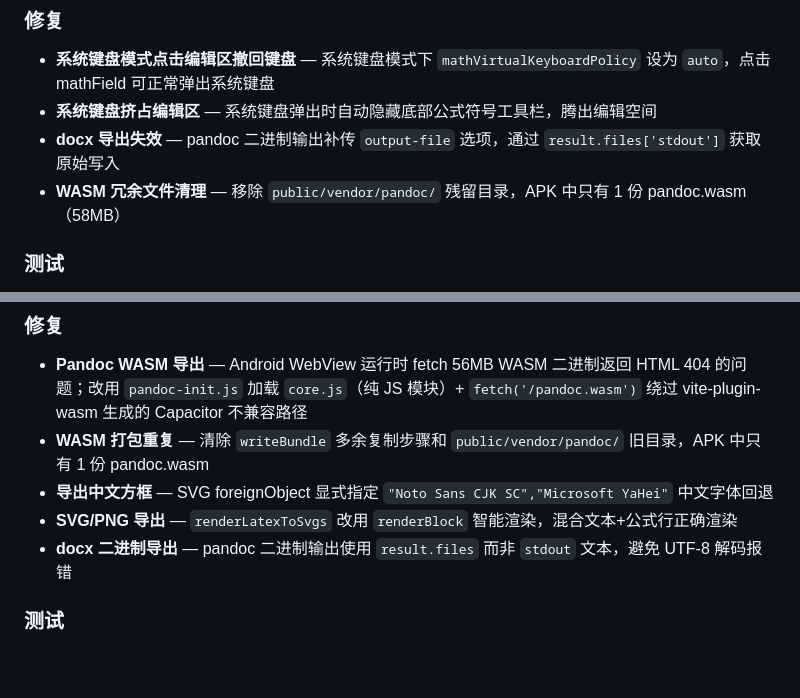
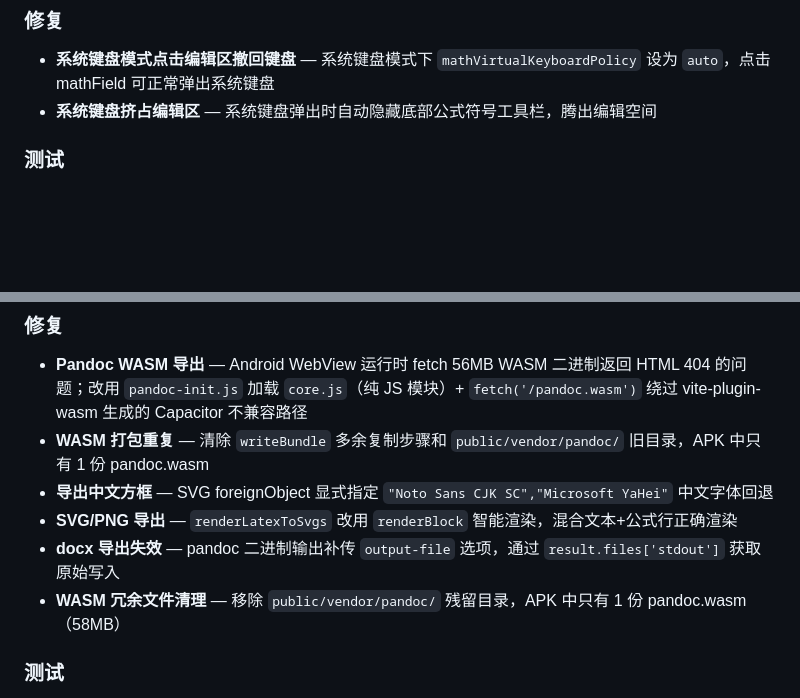
Before and after one commit to strangelion/LaTeXSnipper_mobile, a Markdown page: CHANGELOG.md, 2 parts joined by grey strips. Rendered like a GitHub page; blank space fills up the shorter version.

```diff
--- a/CHANGELOG.md
+++ b/CHANGELOG.md
@@ -10,8 +10,6 @@
 
 - **系统键盘模式点击编辑区撤回键盘** — 系统键盘模式下 `mathVirtualKeyboardPolicy` 设为 `auto`，点击 mathField 可正常弹出系统键盘
 - **系统键盘挤占编辑区** — 系统键盘弹出时自动隐藏底部公式符号工具栏，腾出编辑空间
-- **docx 导出失效** — pandoc 二进制输出补传 `output-file` 选项，通过 `result.files['stdout']` 获取原始写入
-- **WASM 冗余文件清理** — 移除 `public/vendor/pandoc/` 残留目录，APK 中只有 1 份 pandoc.wasm（58MB）
 
 ### 测试
 
@@ -42,7 +40,8 @@
 - **WASM 打包重复** — 清除 `writeBundle` 多余复制步骤和 `public/vendor/pandoc/` 旧目录，APK 中只有 1 份 pandoc.wasm
 - **导出中文方框** — SVG foreignObject 显式指定 `"Noto Sans CJK SC","Microsoft YaHei"` 中文字体回退
 - **SVG/PNG 导出** — `renderLatexToSvgs` 改用 `renderBlock` 智能渲染，混合文本+公式行正确渲染
-- **docx 二进制导出** — pandoc 二进制输出使用 `result.files` 而非 `stdout` 文本，避免 UTF-8 解码报错
+- **docx 导出失效** — pandoc 二进制输出补传 `output-file` 选项，通过 `result.files['stdout']` 获取原始写入
+- **WASM 冗余文件清理** — 移除 `public/vendor/pandoc/` 残留目录，APK 中只有 1 份 pandoc.wasm（58MB）
 
 ### 测试
 
```
